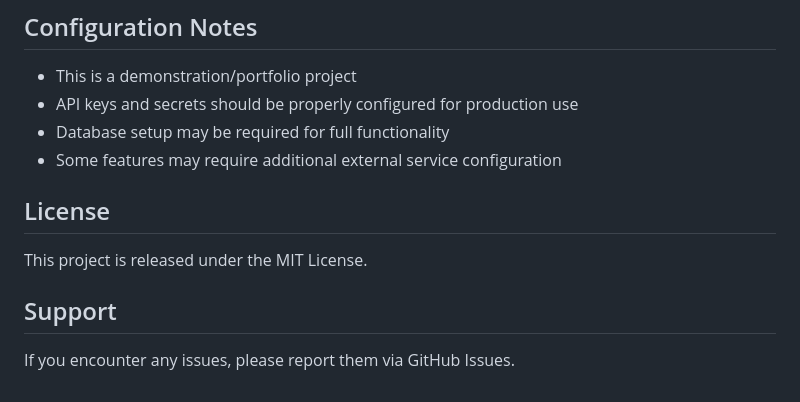
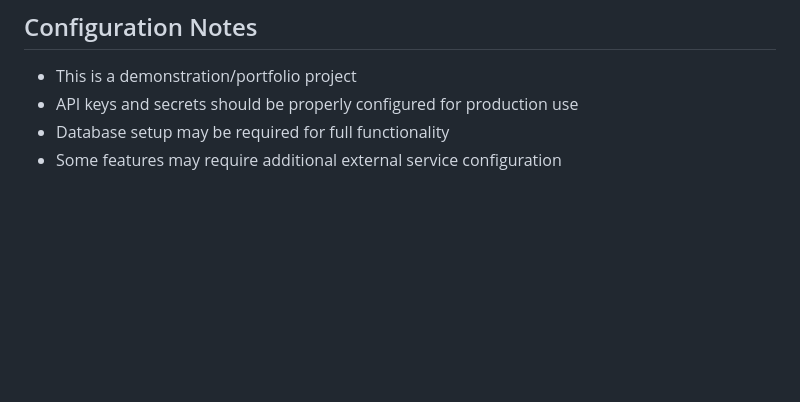
Before and after one commit to Tonoyama/EkiPick, a Markdown page: README.md, the part around the change. GitHub-like rendering; blank space fills up the shorter version.

```diff
--- a/README.md
+++ b/README.md
@@ -167,11 +167,3 @@ python -c "from app.database import create_tables; create_tables()"
 - API keys and secrets should be properly configured for production use
 - Database setup may be required for full functionality
 - Some features may require additional external service configuration
-
-## License
-
-This project is released under the MIT License.
-
-## Support
-
-If you encounter any issues, please report them via GitHub Issues.
```
